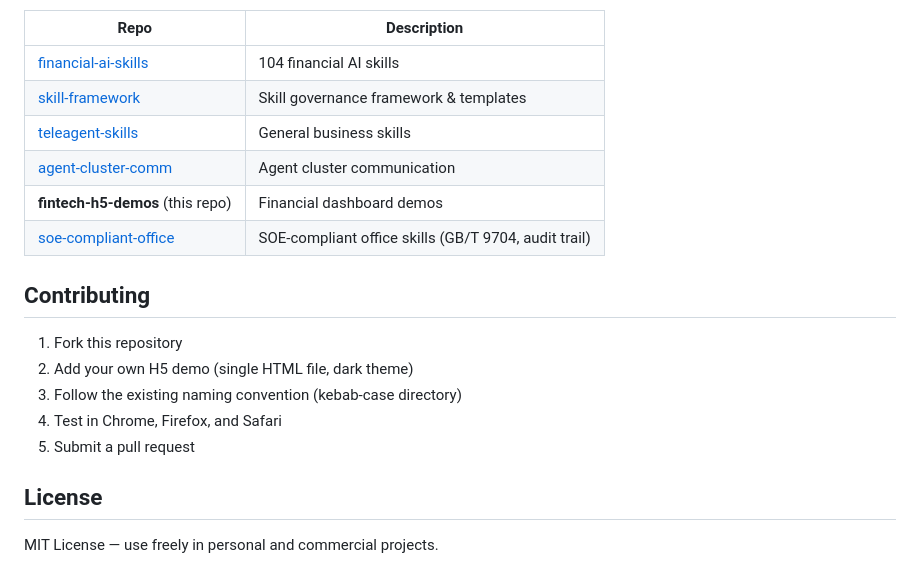
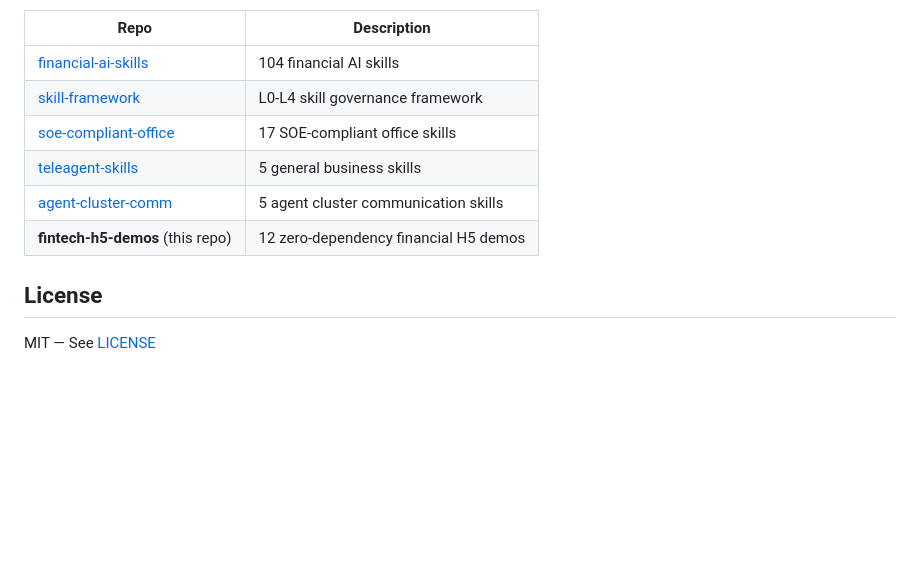
Before and after one commit to yuzhaopeng-up/fintech-h5-demos, a Markdown page: README.md, the part around one of its changes. GitHub-like rendering; blank space fills up the shorter version.

```diff
--- a/README.md
+++ b/README.md
@@ -94,20 +62,12 @@ These demos are part of the **Agent Skill Ecosystem**:
 | Repo | Description |
 |------|------------|
 | [financial-ai-skills](https://github.com/yuzhaopeng-up/financial-ai-skills) | 104 financial AI skills |
-| [skill-framework](https://github.com/yuzhaopeng-up/skill-framework) | Skill governance framework & templates |
-| [teleagent-skills](https://github.com/yuzhaopeng-up/teleagent-skills) | General business skills |
-| [agent-cluster-comm](https://github.com/yuzhaopeng-up/agent-cluster-comm) | Agent cluster communication |
-| **fintech-h5-demos** (this repo) | Financial dashboard demos |
-| [soe-compliant-office](https://github.com/yuzhaopeng-up/soe-compliant-office) | SOE-compliant office skills (GB/T 9704, audit trail) |
-
-## Contributing
-
-1. Fork this repository
-2. Add your own H5 demo (single HTML file, dark theme)
-3. Follow the existing naming convention (kebab-case directory)
-4. Test in Chrome, Firefox, and Safari
-5. Submit a pull request
+| [skill-framework](https://github.com/yuzhaopeng-up/skill-framework) | L0-L4 skill governance framework |
+| [soe-compliant-office](https://github.com/yuzhaopeng-up/soe-compliant-office) | 17 SOE-compliant office skills |
+| [teleagent-skills](https://github.com/yuzhaopeng-up/teleagent-skills) | 5 general business skills |
+| [agent-cluster-comm](https://github.com/yuzhaopeng-up/agent-cluster-comm) | 5 agent cluster communication skills |
+| **fintech-h5-demos** (this repo) | 12 zero-dependency financial H5 demos |
 
 ## License
 
-MIT License — use freely in personal and commercial projects.
+MIT — See [LICENSE](./LICENSE)
```
Also changed, not shown: other parts of README.md (+39 -71 lines).
